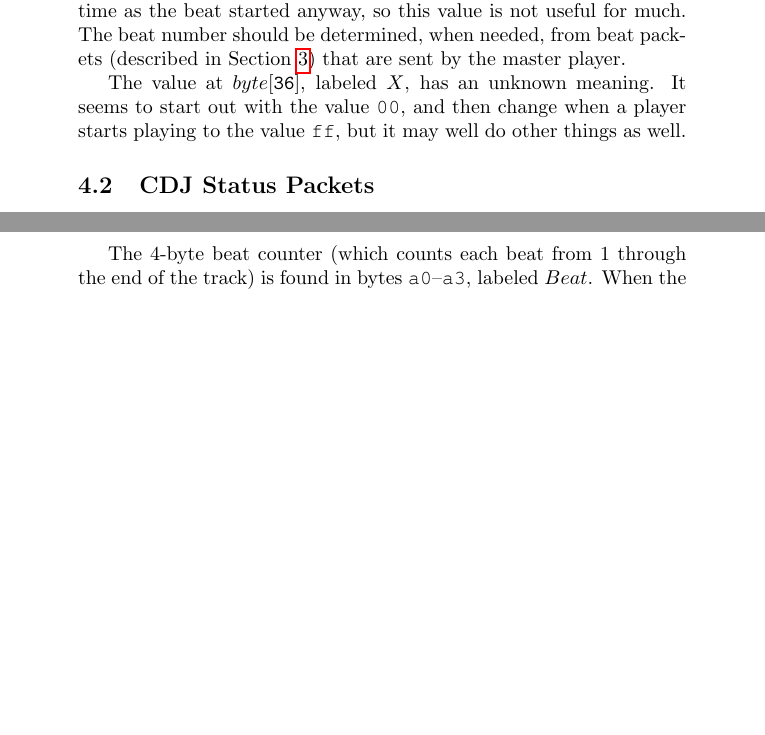
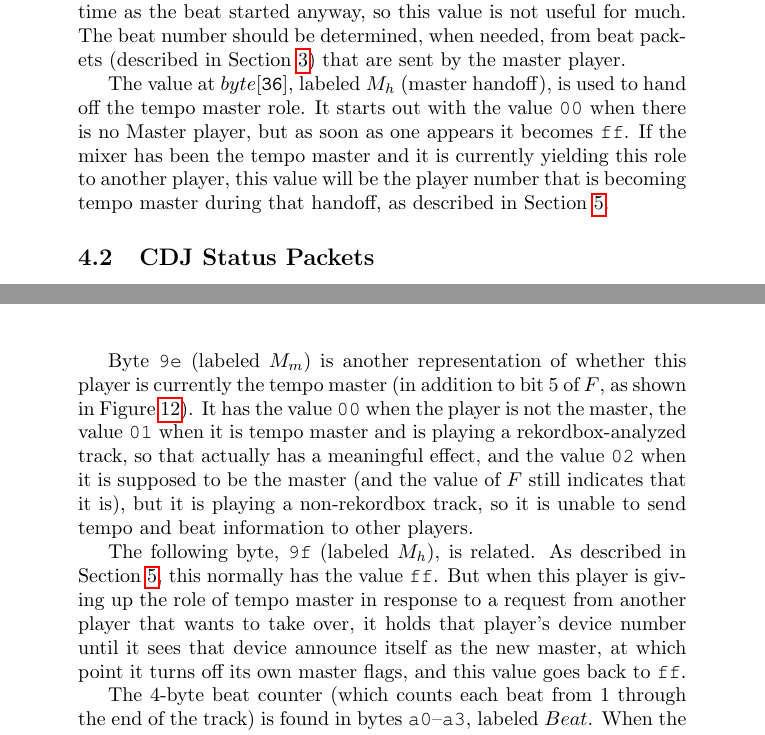
Before and after one commit to Deep-Symmetry/dysentery, a LaTeX document (doc/Analysis.tex): two parts of pages 10 and 16 of 50, joined at a grey line, cut so that both start at the same text, the shorter picture padded with empty space. The pictures show the PDF file doc/Analysis.pdf that the author committed with the source.

Commit message:
Update understanding of tempo master handoff bytes.

```diff
--- a/doc/Analysis.tex
+++ b/doc/Analysis.tex
@@ -587,10 +587,13 @@ is not useful for much. The beat number should be determined, when
 needed, from beat packets (described in Section~\ref{sec:beatPackets})
 that are sent by the master player.
 
-The value at $byte[{\tt 36}]$, labeled $X$, has an unknown meaning. It
-seems to start out with the value {\tt 00}, and then change when a
-player starts playing to the value {\tt ff}, but it may well do other
-things as well.
+The value at $byte[{\tt 36}]$, labeled $M_h$ (master handoff), is used
+to hand off the tempo master role. It starts out with the value~{\tt
+  00} when there is no Master player, but as soon as one appears it
+becomes~{\tt ff}. If the mixer has been the tempo master and it is
+currently yielding this role to another player, this value will be the
+player number that is becoming tempo master during that handoff, as
+described in Section~\ref{sec:sync}.
 
 \subsection{CDJ Status Packets}
 
@@ -938,6 +941,24 @@ found so far are listed in Table~\ref{table:p3Values}.
     {\tt 0d} & Player is playing in Forward mode with jog mode set to CDJ \\
 
   \end{longtabu}
+
+Byte~{\tt 9e} (labeled $M_m$) is another representation of whether
+this player is currently the tempo master (in addition to bit~5 of
+$F$, as shown in Figure~\ref{fig:cdjStateFlags}). It has the value
+{\tt 00} when the player is not the master, the value {\tt 01} when it
+is tempo master and is playing a rekordbox-analyzed track, so that
+actually has a meaningful effect, and the value {\tt 02} when it is
+supposed to be the master (and the value of $F$ still indicates that
+it is), but it is playing a non-rekordbox track, so it is unable to
+send tempo and beat information to other players.
+
+The following byte, {\tt 9f} (labeled $M_h$), is related. As described
+in Section~\ref{sec:sync}, this normally has the value {\tt ff}. But
+when this player is giving up the role of tempo master in response to
+a request from another player that wants to take over, it holds that
+player's device number until it sees that device announce itself as
+the new master, at which point it turns off its own master flags, and
+this value goes back to {\tt ff}.
 
 The 4-byte beat counter (which counts each beat from 1 through the end
 of the track) is found in bytes~{\tt a0}--{\tt a3}, labeled $Beat$.
@@ -993,3 +1014,6 @@ indicate that it is always ``playing'' but not synced, tempo master,
 nor on the air. The $BPM$ value seems to track that of the master
 player, and the same potential pitch values (fixed at {\tt 100000}, or
 +0\%) are present, as is $X$. $B_b$ always seems to be zero.
+
+\section{Sync and Tempo Master}
+\label{sec:sync}
```
Also changed, not shown: doc/Analysis.pdf, doc/Analysis.tex (11 more changed lines), 1 other file.
